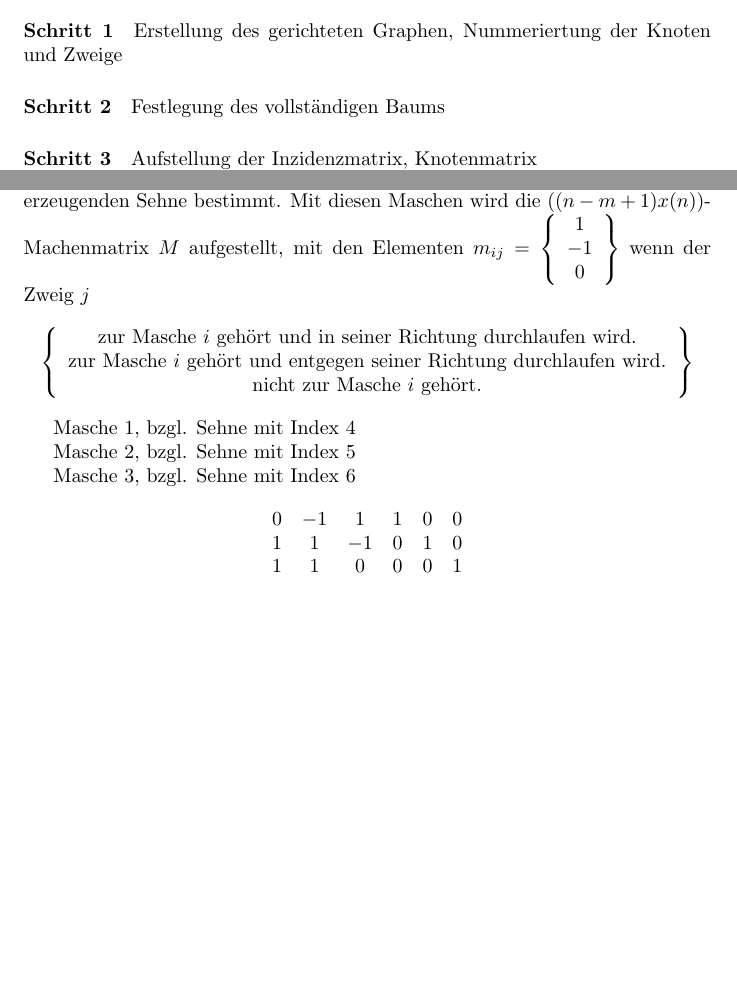
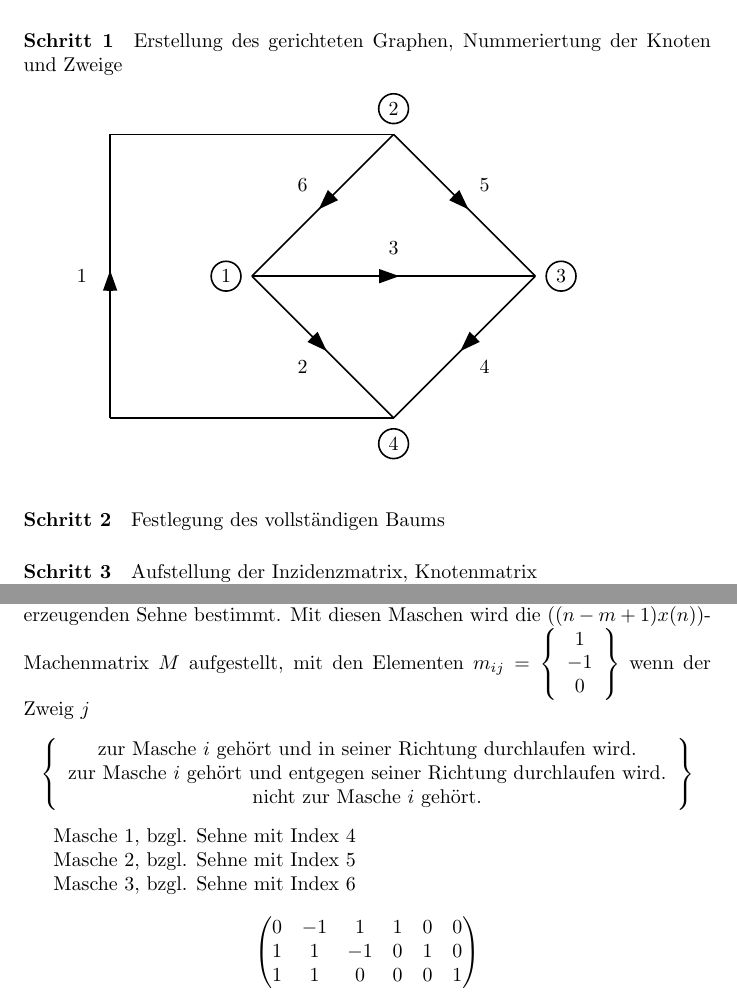
Before and after one commit to paalsteek/glet1, a LaTeX document (glet1.tex): two parts of pages 7 and 8 of 8 before the commit and two parts of pages 7 and 8 of 9 after it, joined at a grey line, cut so that both start at the same text, the shorter picture padded with empty space. Compiled offline with LaTeX, dvips and Ghostscript.

Commit message:
'Schritt 1' added

```diff
--- a/glet1.tex
+++ b/glet1.tex
@@ -515,8 +515,30 @@ $m = 4 \Rightarrow B_{ANZ} = 16$
 \paragraph{Schritt 1}
 	Erstellung des gerichteten Graphen, Nummeriertung der Knoten und Zweige
 
-	%Knoten: D=2, E=1, F=3, H=4
-	%Zweige: 1:4->2, 2:1->4, 3:1->3, 4:3->4, 5:2->3, 6:2->1
+	\begin{pspicture}(8,7)
+		\pnode(1,1){A}
+		\pnode(1,6){C}
+		\pnode(6,6){D}
+		\pnode(3.5,3.5){E}
+		\pnode(4.5,3.5){E2}
+		\pnode(8.5,3.5){F}
+		\pnode(7.5,3.5){F2}
+		\pnode(6,3.5){G}
+		\pnode(6,1){H}
+		\uput[180](E){\pscirclebox{1}}
+		\uput[90](D){\pscirclebox{2}}
+		\uput[0](F){\pscirclebox{3}}
+		\uput[270](H){\pscirclebox{4}}
+		\wire[intensity,intensitywidth=0.1,intensitylabel=$1$](A)(C)
+		\wire(C)(D)
+		\wire[intensity,intensitywidth=0.1,intensitylabel=$6$,intensitylabeloffset=-0.5](D)(E)
+		\wire[intensity,intensitywidth=0.1,intensitylabel=$5$](D)(F)
+		\wire(E2)(G)
+		\wire[intensity,intensitywidth=0.1,intensitylabel=$3$](E)(F)
+		\wire[intensity,intensitywidth=0.1,intensitylabel=$2$,intensitylabeloffset=-0.5](E)(H)
+		\wire[intensity,intensitywidth=0.1,intensitylabel=$4$](F)(H)
+		\wire(H)(A)
+	\end{pspicture}
 
 \paragraph{Schritt 2}
 	Festlegung des vollständigen Baums
@@ -609,11 +631,11 @@ $m = 4 \Rightarrow B_{ANZ} = 16$
 
 	%6, 1, 2
 	\[
-		\begin{array}{cccccc}
+		\begin{pmatrix}
 			0 & -1 & 1 & 1 & 0 & 0 \\
 			1 & 1 & -1 & 0 & 1 & 0 \\
 			1 & 1 & 0 & 0 & 0 & 1 \\
-		\end{array}
+		\end{pmatrix}
 	\]
 
 	Die Maschengleichungen lauten dann: $MU = 0$
```
Also changed, not shown: glet1.pdf.
